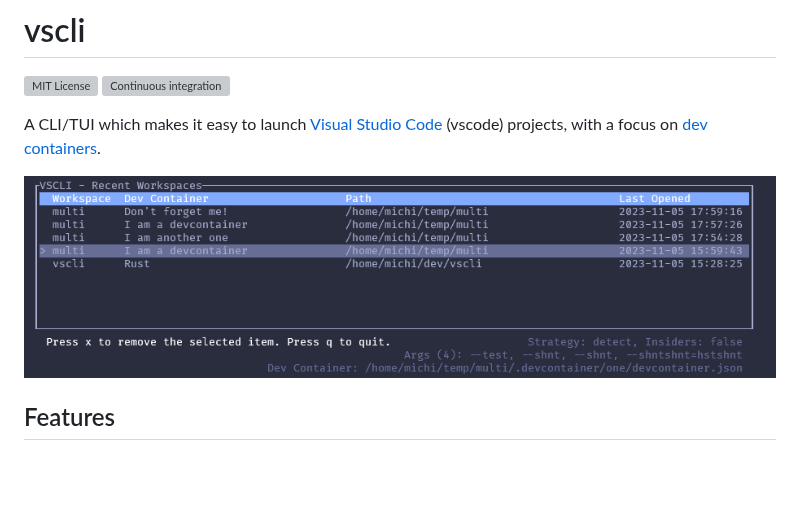
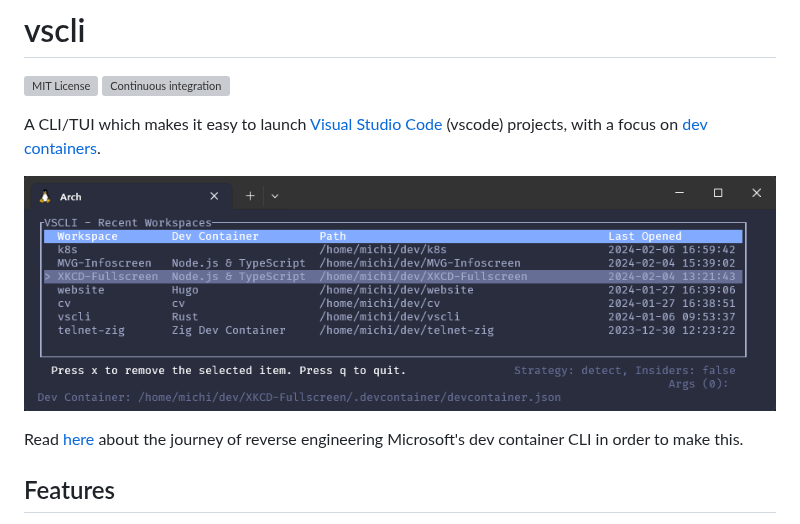
Before and after one commit to michidk/vscli, a Markdown page: README.md, the part around the change. GitHub-like rendering; pictures changed too: .github/images/recent.png; blank space fills up the shorter version; grey boxes are pictures that could not be loaded.

Commit message:
feat(readme): New screenshot and link to blog

```diff
--- a/README.md
+++ b/README.md
@@ -5,6 +5,8 @@
 A CLI/TUI which makes it easy to launch [Visual Studio Code](https://code.visualstudio.com/) (vscode) projects, with a focus on [dev containers](https://containers.dev/).
 
 ![Screenshot showing the recent UI feature.](.github/images/recent.png)
+
+Read [here](https://blog.lohr.dev/launching-dev-containers) about the journey of reverse engineering Microsoft's dev container CLI in order to make this.
 
 ## Features
 
```
